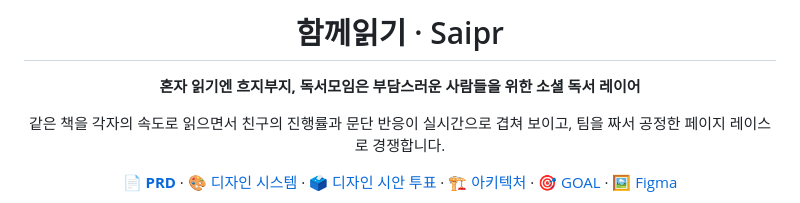
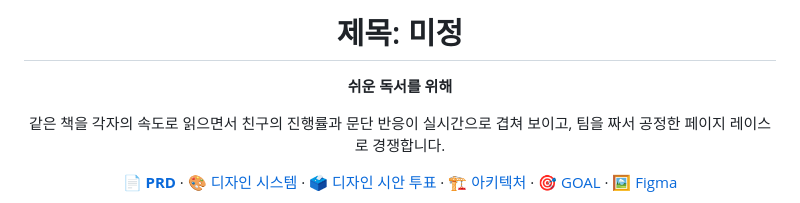
Before and after one commit to hsK10x2/Saipr_project, a Markdown page: README.md, the part around the change. Rendered like a GitHub page.

```diff
--- a/README.md
+++ b/README.md
@@ -1,8 +1,8 @@
 <div align="center">
 
-# 함께읽기 · Saipr
+# 제목: 미정
 
-**혼자 읽기엔 흐지부지, 독서모임은 부담스러운 사람들을 위한 소셜 독서 레이어**
+**쉬운 독서를 위해**
 
 같은 책을 각자의 속도로 읽으면서 친구의 진행률과 문단 반응이 실시간으로 겹쳐 보이고,
 팀을 짜서 공정한 페이지 레이스로 경쟁합니다.
```
